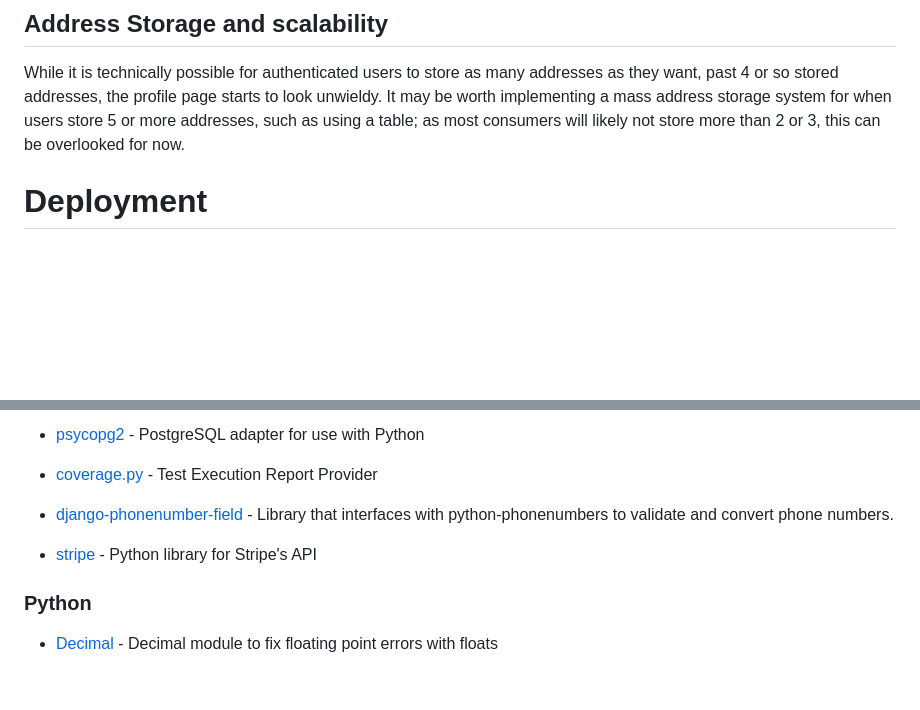
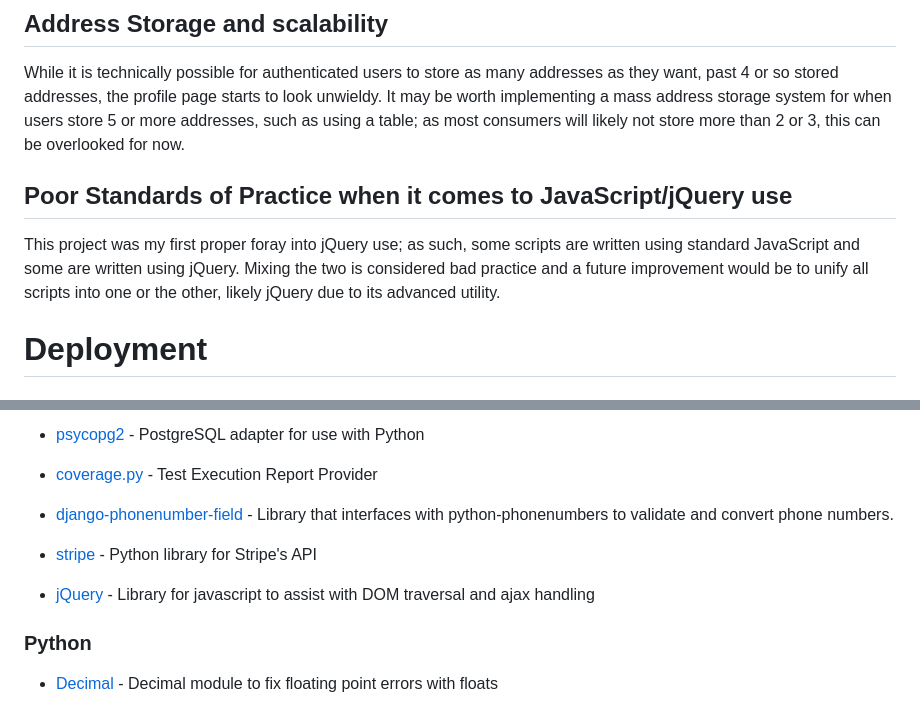
Before and after one commit to Morgana-S/vinyl-online, a Markdown page: README.md, 2 parts joined by grey strips. Drawn GitHub-style; blank space fills up the shorter version.

Commit message:
Add improvement for talking about jquery/js

```diff
--- a/README.md
+++ b/README.md
@@ -395,6 +395,10 @@ Due to heavy use of the Discogs API for content, a lot of the genres and record
 
 While it is technically possible for authenticated users to store as many addresses as they want, past 4 or so stored addresses, the profile page starts to look unwieldy. It may be worth implementing a mass address storage system for when users store 5 or more addresses, such as using a table; as most consumers will likely not store more than 2 or 3, this can be overlooked for now.
 
+## Poor Standards of Practice when it comes to JavaScript/jQuery use
+
+This project was my first proper foray into jQuery use; as such, some scripts are written using standard JavaScript and some are written using jQuery. Mixing the two is considered bad practice and a future improvement would be to unify all scripts into one or the other, likely jQuery due to its advanced utility.
+
 
 # Deployment
 
@@ -524,6 +528,8 @@ The project can also be deployed locally. To do so, please follow these instruct
 
 - [stripe](https://pypi.org/project/stripe/) - Python library for Stripe's API
 
+- [jQuery](https://jquery.com/) - Library for javascript to assist with DOM traversal and ajax handling
+
 ### Python
 
 - [Decimal](https://docs.python.org/3/library/decimal.html) - Decimal module to fix floating point errors with floats
```
